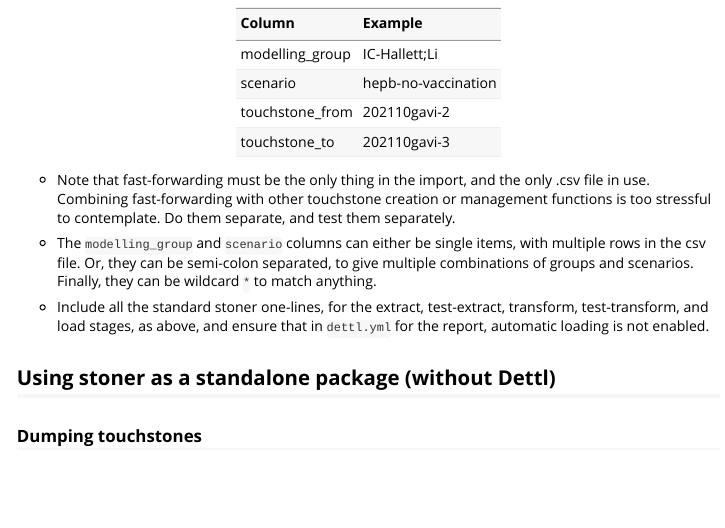
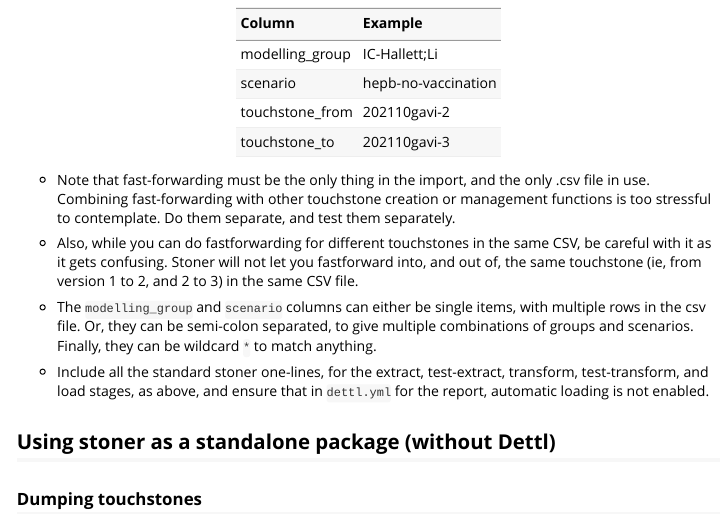
Before and after one commit to vimc/stoner, an R Markdown document (vignettes/stoner.Rmd): the page in a window 1100 px wide, from 8070 px down. Rendered offline with R 4.5, knitr and Pandoc, with nearby package versions.

Commit message:
Forbid/test ff from/to the same touchstone

```diff
--- a/vignettes/stoner.Rmd
+++ b/vignettes/stoner.Rmd
@@ -531,6 +531,11 @@ knitr::kable(data_frame(
   creation or management functions is too stressful to contemplate. Do
   them separate, and test them separately.
 
+* Also, while you can do fastforwarding for different touchstones in the
+  same CSV, be careful with it as it gets confusing. Stoner will not
+  let you fastforward into, and out of, the same touchstone (ie, from
+  version 1 to 2, and 2 to 3) in the same CSV file.
+
 * The `modelling_group` and `scenario` columns can either be single items,
   with multiple rows in the csv file. Or, they can be semi-colon separated,
   to give multiple combinations of groups and scenarios. Finally, they can
```
Also changed, not shown: R/fast_forward.R (+9 -0 lines), 1 other file.
